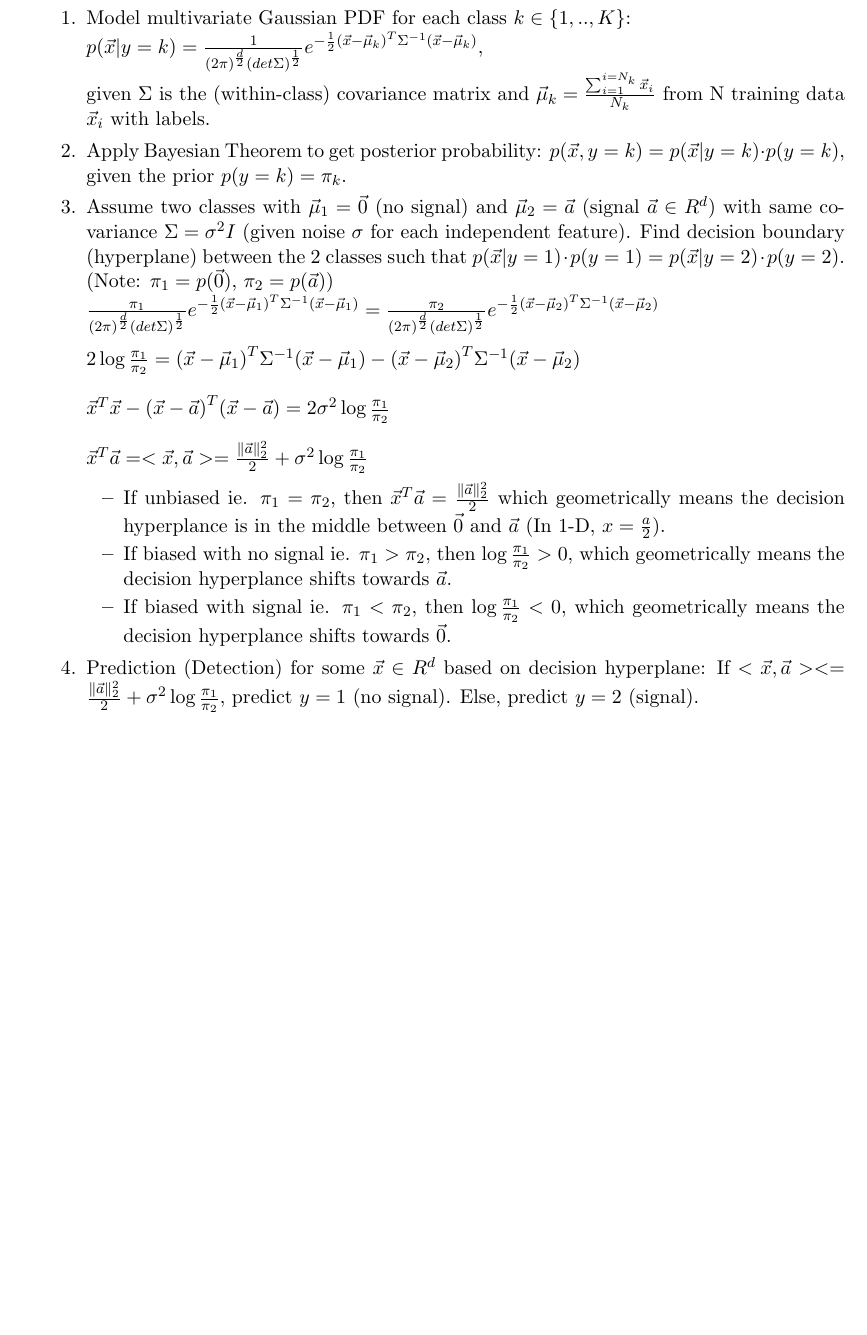
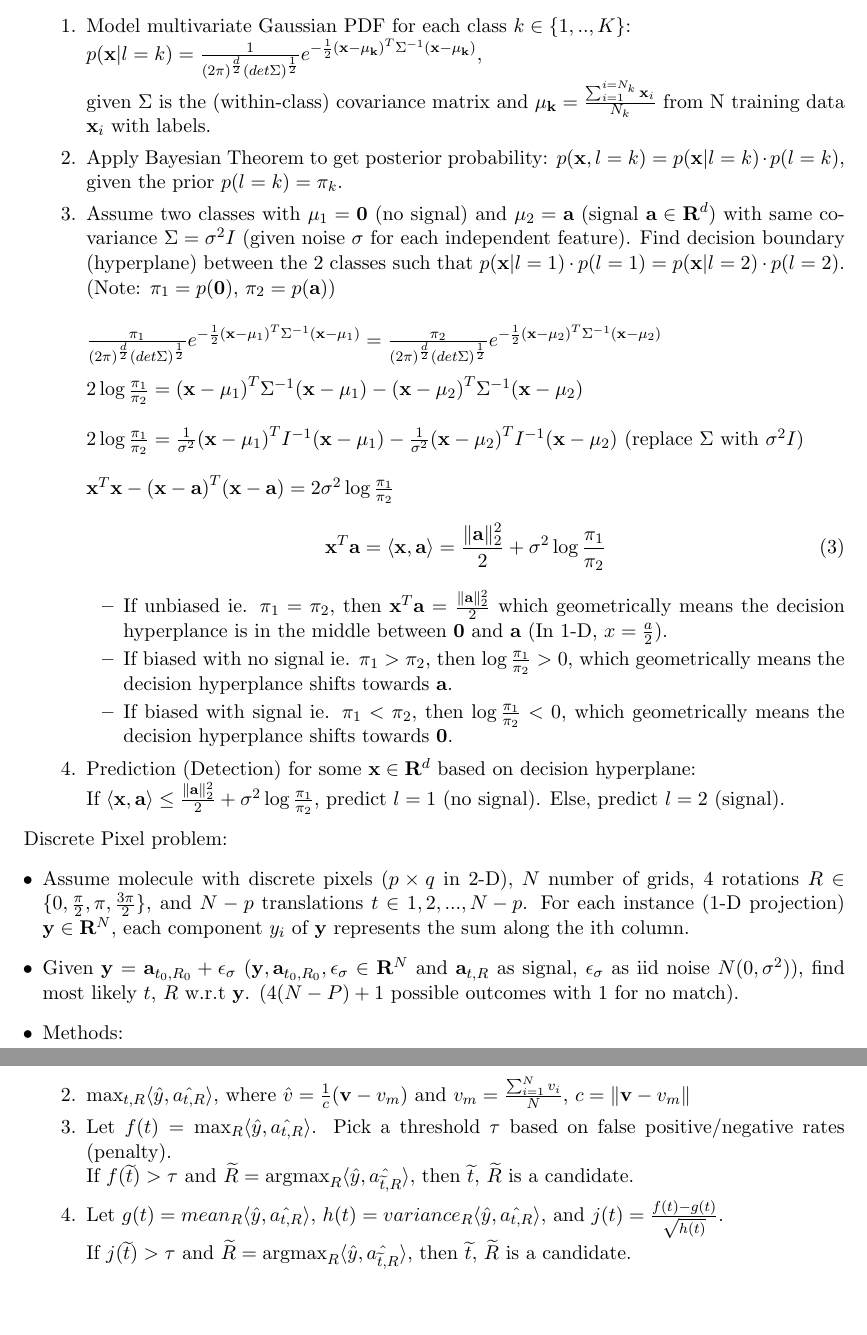
Before and after one commit to tanyating/summer2021, a LaTeX document (notes.tex): part of page 2 of 2 before the commit and two parts of pages 2 and 3 of 3 after it, the two joined at a grey line, cut so that both start at the same text, the shorter picture padded with empty space. Compiled offline with pdfLaTeX.

Commit message:
Added note on Jun 11

```diff
--- a/notes.tex
+++ b/notes.tex
@@ -10,6 +10,11 @@
 
 \usepackage{natbib}
 \usepackage{graphicx}
+\usepackage{amsmath}
+\DeclareMathOperator*{\argmax}{argmax}
+\DeclareMathOperator*{\argmin}{argmin}
+
+\DeclareMathOperator{\erf}{erf}
 
 \begin{document}
 
@@ -31,8 +36,8 @@ LDA (Linear Discriminant Analysis, $\vec{x}$ as input features, $y$ as output la
     given $\sigma^2=\frac{\sum_{i=1}^{i=N} {(x_i-\mu_i)}^2}{N}$ and $\mu_k = \frac{\sum_{i=1}^{i=N_k} x_i}{N_k}$ from N training data $x_i$ with labels.
-    \item Assume two classes with $\mu_1 = 0$ (no signal) and $\mu_2 = a$ (signal) with same noise $\sigma$. Find decision boundary between the 2 classes to be $x=\frac{a}{2}$ where $p(x=\frac{a}{2}|y=1) = p(x=\frac{a}{2}|y=2)$ (Maximum likelihood classifier).
+    \item Assume two classes with $\mu_1 = 0$ (no signal) and $\mu_2 = a$ (signal) with same noise $\sigma$. Find decision boundary between the 2 classes to be $x=\frac{a}{2}$ where $p(x=\frac{a}{2}|l=1) = p(x=\frac{a}{2}|l=2)$ (Maximum likelihood classifier).
     \item Detection (prediction) of some $x$: \\
-    Maximize likelihood: if $p(x|y=1) >= p(x|y=2)$, predict $y=1$ (no signal), else $y=2$ (signal).\\
-    Decision boundary (geometric): if $x <= \frac{a}{2}$, predict $y=1$ (no signal), else $y=2$ (signal).
+    Maximize likelihood: if $p(x|l=1) \ge p(x|l=2)$, predict $l=1$ (no signal), else $l=2$ (signal).\\
+    Decision boundary (geometric): if $x \leq \frac{a}{2}$, predict $l=1$ (no signal), else $l=2$ (signal).
     \item Error Matrix:
 
     \begin{tabular}{l|l|l}
@@ -52,26 +64,44 @@ LDA (Linear Discriminant Analysis, $\vec{x}$ as input features, $y$ as output la
 \begin{enumerate}
     \item Model multivariate Gaussian PDF for each class $k \in \{1,..,K\}$:\\
-    $p(\vec{x}|y=k) = \frac{1}{{(2\pi)}^{\frac{d}{2}} {(det\Sigma)}^{\frac{1}{2}}} e^{-\frac{1}{2}{(\vec{x}-\vec{\mu}_k)}^T \Sigma^{-1}{(\vec{x}-\vec{\mu}_k)}}$,\\
-    given $\Sigma$ is the (within-class) covariance matrix and $\vec{\mu}_k = \frac{\sum_{i=1}^{i=N_k} \vec{x}_i}{N_k}$ from N training data $\vec{x}_i$ with labels.
-    \item Apply Bayesian Theorem to get posterior probability: $p(\vec{x}, y=k) = p(\vec{x}|y=k) \cdot p(y=k)$, given the prior $p(y=k) = \pi_k$.
-    \item Assume two classes with $\vec{\mu}_1 = \vec{0}$ (no signal) and $\vec{\mu}_2 = \vec{a}$ (signal $\vec{a} \in R^d$) with same covariance $\Sigma = \sigma^2 I$ (given noise $\sigma$ for each independent feature). Find decision boundary (hyperplane) between the 2 classes such that $p(\vec{x}|y=1)\cdot p(y=1) = p(\vec{x}|y=2)\cdot p(y=2)$. (Note: $\pi_1 = p(\vec{0})$, $\pi_2 = p(\vec{a})$)\\
-    $\frac{\pi_1}{{(2\pi)}^{\frac{d}{2}} {(det\Sigma)}^{\frac{1}{2}}} e^{-\frac{1}{2}{(\vec{x}-\vec{\mu}_1)}^T \Sigma^{-1}{(\vec{x}-\vec{\mu}_1)}} = \frac{\pi_2}{{(2\pi)}^{\frac{d}{2}} {(det\Sigma)}^{\frac{1}{2}}} e^{-\frac{1}{2}{(\vec{x}-\vec{\mu}_2)}^T \Sigma^{-1}{(\vec{x}-\vec{\mu}_2)}}$ \\\\
-    $2\log{\frac{\pi_1}{\pi_2}} = {(\vec{x}-\vec{\mu}_1)}^T \Sigma^{-1}{(\vec{x}-\vec{\mu}_1)} - {(\vec{x}-\vec{\mu}_2)}^T \Sigma^{-1}{(\vec{x}-\vec{\mu}_2)}$\\\\
-    $\vec{x}^T\vec{x} - {(\vec{x}-\vec{a})}^T(\vec{x}-\vec{a}) = 2\sigma^2\log{\frac{\pi_1}{\pi_2}}$\\\\
-    $\vec{x}^T\vec{a} = <\vec{x}, \vec{a}> = \frac{\lVert \vec{a} \rVert_2^2}{2} + \sigma^2\log{\frac{\pi_1}{\pi_2}}$
+    $p(\mathbf{x}|l=k) = \frac{1}{{(2\pi)}^{\frac{d}{2}} {(det\Sigma)}^{\frac{1}{2}}} e^{-\frac{1}{2}{(\mathbf{x}-\mathbf{\mu_k})}^T \Sigma^{-1}{(\mathbf{x}-\mathbf{\mu_k})}}$,\\
+    given $\Sigma$ is the (within-class) covariance matrix and $\mathbf{\mu_k} = \frac{\sum_{i=1}^{i=N_k} \mathbf{x}_i}{N_k}$ from N training data $\mathbf{x}_i$ with labels.
+    \item Apply Bayesian Theorem to get posterior probability: $p(\mathbf{x}, l=k) = p(\mathbf{x}|l=k) \cdot p(l=k)$, given the prior $p(l=k) = \pi_k$.
+    \item Assume two classes with $\mathbf{\mu}_1 = \mathbf{0}$ (no signal) and $\mathbf{\mu}_2 = \mathbf{a}$ (signal $\mathbf{a} \in \mathbf{R}^d$) with same covariance $\Sigma = \sigma^2 I$ (given noise $\sigma$ for each independent feature). Find decision boundary (hyperplane) between the 2 classes such that $p(\mathbf{x}|l=1)\cdot p(l=1) = p(\mathbf{x}|l=2)\cdot p(l=2)$. (Note: $\pi_1 = p(\mathbf{0})$, $\pi_2 = p(\mathbf{a})$)\\
+
+    $\frac{\pi_1}{{(2\pi)}^{\frac{d}{2}} {(det\Sigma)}^{\frac{1}{2}}} e^{-\frac{1}{2}{(\mathbf{x}-\mathbf{\mu}_1)}^T \Sigma^{-1}{(\mathbf{x}-\mathbf{\mu}_1)}} = \frac{\pi_2}{{(2\pi)}^{\frac{d}{2}} {(det\Sigma)}^{\frac{1}{2}}} e^{-\frac{1}{2}{(\mathbf{x}-\mathbf{\mu}_2)}^T \Sigma^{-1}{(\mathbf{x}-\mathbf{\mu}_2)}}$ \\\\
+    $2\log{\frac{\pi_1}{\pi_2}} = {(\mathbf{x}-\mathbf{\mu}_1)}^T \Sigma^{-1}{(\mathbf{x}-\mathbf{\mu}_1)} - {(\mathbf{x}-\mathbf{\mu}_2)}^T \Sigma^{-1}{(\mathbf{x}-\mathbf{\mu}_2)}$\\\\
+    $2\log{\frac{\pi_1}{\pi_2}} = \frac{1}{\sigma^2}{(\mathbf{x}-\mathbf{\mu}_1)}^T I^{-1}{(\mathbf{x}-\mathbf{\mu}_1)} - \frac{1}{\sigma^2}{(\mathbf{x}-\mathbf{\mu}_2)}^T I^{-1}{(\mathbf{x}-\mathbf{\mu}_2)}$ (replace $\Sigma$ with $\sigma^2 I$)\\\\
+    $\mathbf{x}^T\mathbf{x} - {(\mathbf{x}-\mathbf{a})}^T(\mathbf{x}-\mathbf{a}) = 2\sigma^2\log{\frac{\pi_1}{\pi_2}}$
+    \begin{equation}
+        \mathbf{x}^T\mathbf{a} = \langle \mathbf{x}, \mathbf{a} \rangle = \frac{\lVert \mathbf{a} \rVert_2^2}{2} + \sigma^2\log{\frac{\pi_1}{\pi_2}}
+    \end{equation}
+
     \begin{itemize}
-        \item If unbiased ie. $\pi_1=\pi_2$, then $\vec{x}^T\vec{a} = \frac{\lVert \vec{a} \rVert_2^2}{2}$ which geometrically means the decision hyperplance is in the middle between $\vec{0}$ and $\vec{a}$ (In 1-D, $x=\frac{a}{2}$).
-        \item If biased with no signal ie. $\pi_1>\pi_2$, then $\log{\frac{\pi_1}{\pi_2}}>0$, which geometrically means the decision hyperplance shifts towards $\vec{a}$.
-        \item If biased with signal ie. $\pi_1<\pi_2$, then $\log{\frac{\pi_1}{\pi_2}}<0$, which geometrically means the decision hyperplance shifts towards $\vec{0}$.
+        \item If unbiased ie. $\pi_1=\pi_2$, then $\mathbf{x}^T\mathbf{a} = \frac{\lVert \mathbf{a} \rVert_2^2}{2}$ which geometrically means the decision hyperplance is in the middle between $\mathbf{0}$ and $\mathbf{a}$ (In 1-D, $x=\frac{a}{2}$).
+        \item If biased with no signal ie. $\pi_1>\pi_2$, then $\log{\frac{\pi_1}{\pi_2}}>0$, which geometrically means the decision hyperplance shifts towards $\mathbf{a}$.
+        \item If biased with signal ie. $\pi_1<\pi_2$, then $\log{\frac{\pi_1}{\pi_2}}<0$, which geometrically means the decision hyperplance shifts towards $\mathbf{0}$.
     \end{itemize}
 
-    \item Prediction (Detection) for some $\vec{x} \in R^d$ based on decision hyperplane: If $<\vec{x}, \vec{a}> <= \frac{\lVert \vec{a} \rVert_2^2}{2} + \sigma^2\log{\frac{\pi_1}{\pi_2}}$, predict $y=1$ (no signal). Else, predict $y=2$ (signal).
+    \item Prediction (Detection) for some $\mathbf{x} \in \mathbf{R}^d$ based on decision hyperplane:\\
+    If $\langle \mathbf{x}, \mathbf{a} \rangle \leq \frac{\lVert \mathbf{a} \rVert_2^2}{2} + \sigma^2\log{\frac{\pi_1}{\pi_2}}$, predict $l=1$ (no signal). Else, predict $l=2$ (signal).
 
 \end{enumerate}
 
-
-
 \end{itemize}
 
+Discrete Pixel problem:
+\begin{itemize}
+    \item Assume molecule with discrete pixels ($p \times q$ in 2-D), $N$ number of grids, 4 rotations $R \in \{0, \frac{\pi}{2}, \pi, \frac{3\pi}{2}\}$, and $N-p$ translations $t \in {1,2,...,N-p}$. For each instance (1-D projection) $\mathbf{y} \in \mathbf{R}^N$, each component $y_i$ of $\mathbf{y}$ represents the sum along the ith column.
+    \item Given $\mathbf{y} =  \mathbf{a}_{t_0,R_0} + \epsilon_\sigma$ ($\mathbf{y}, \mathbf{a}_{t_0,R_0}, \epsilon_\sigma \in \mathbf{R}^N$ and $ \mathbf{a}_{t,R}$ as signal, $\epsilon_\sigma$ as iid noise $N(0, \sigma^2)$), find most likely $t$, $R$ w.r.t $\mathbf{y}$. ($4(N-P)+1$ possible outcomes with 1 for no match).
+    \item Methods:
+    \begin{enumerate}
+        \item $\min_{t, R} \lVert \mathbf{y}- \mathbf{a}_{t,R}\rVert^2$
+        \item $\max_{t,R} \langle \hat{y}, \hat{a_{t,R}} \rangle$, where $\hat{v} = \frac{1}{c}(\mathbf{v} - v_m)$ and $v_m = \frac{\sum_{i=1}^N v_i}{N}$, $c = \lVert \mathbf{v}- v_m\rVert$
+        \item Let $f(t) = \max_R \langle \hat{y}, \hat{a_{t,R}} \rangle$. Pick a threshold $\tau$ based on false positive/negative rates (penalty).\\
+        If $f(\widetilde{t}) > \tau$ and $\widetilde{R} = \argmax_R \langle \hat{y}, \hat{a_{\widetilde{t},R}} \rangle$, then $\widetilde{t}$, $\widetilde{R}$ is a candidate.
+        \item Let $g(t) = {mean}_R \langle \hat{y}, \hat{a_{t,R}} \rangle$, $h(t) = {variance}_R  \langle \hat{y}, \hat{a_{t,R}} \rangle$, and $j(t) = \frac{f(t)-g(t)}{\sqrt{h(t)}}$. \\
+        If $j(\widetilde{t}) > \tau$ and $\widetilde{R} = \argmax_R \langle \hat{y}, \hat{a_{\widetilde{t},R}} \rangle$, then $\widetilde{t}$, $\widetilde{R}$ is a candidate.
+    \end{enumerate}
+\end{itemize}
 
 \end{document}
```
Also changed, not shown: notes.tex (25 more changed lines).
